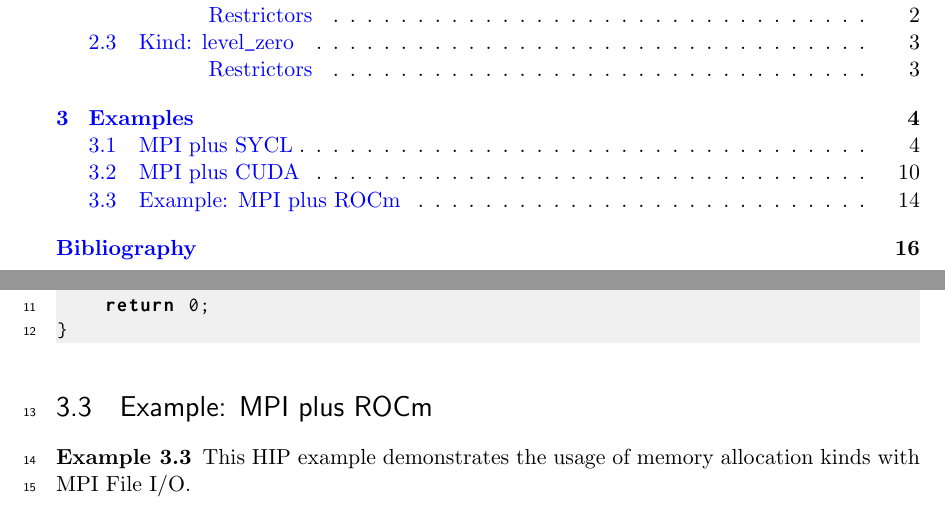
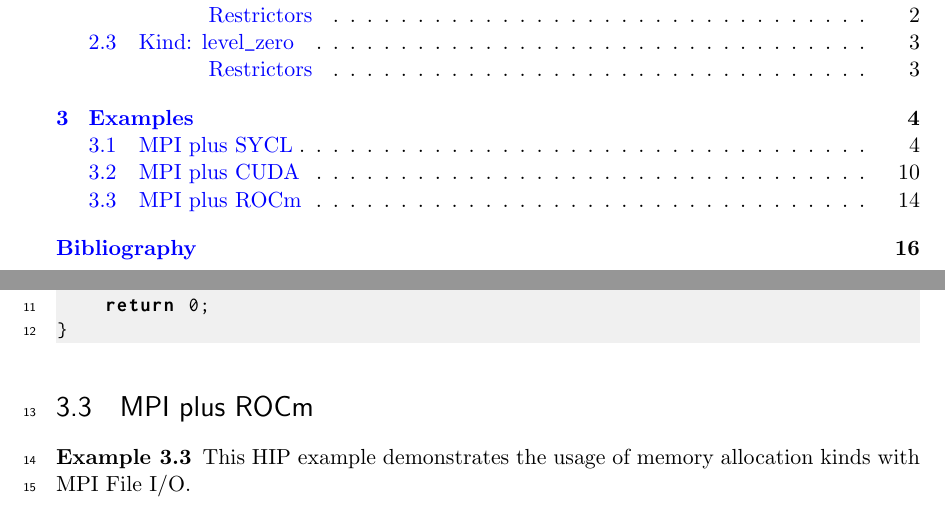
Before and after one commit to mpi-forum/mem-alloc, a LaTeX book (mpi-report.tex, which reads mem_alloc.tex): two parts of pages 5 and 20 of 22, joined at a grey line, cut so that both start at the same text. Compiled offline with pdfLaTeX; a LaTeX package or settings file that is missing is left out.

Commit message:
Update mem_alloc.tex
Co-authored-by: Dan Holmes <daniel.john.holmes@intel.com>

```diff
--- a/mem_alloc.tex
+++ b/mem_alloc.tex
@@ -689,7 +689,7 @@
 \end{lstlisting}
 \end{example}
 
-\section{Example: MPI plus ROCm}
+\section{MPI plus ROCm}
 
 \begin{example}
 \label{example:alloc-kind-wpm-hip}
```
